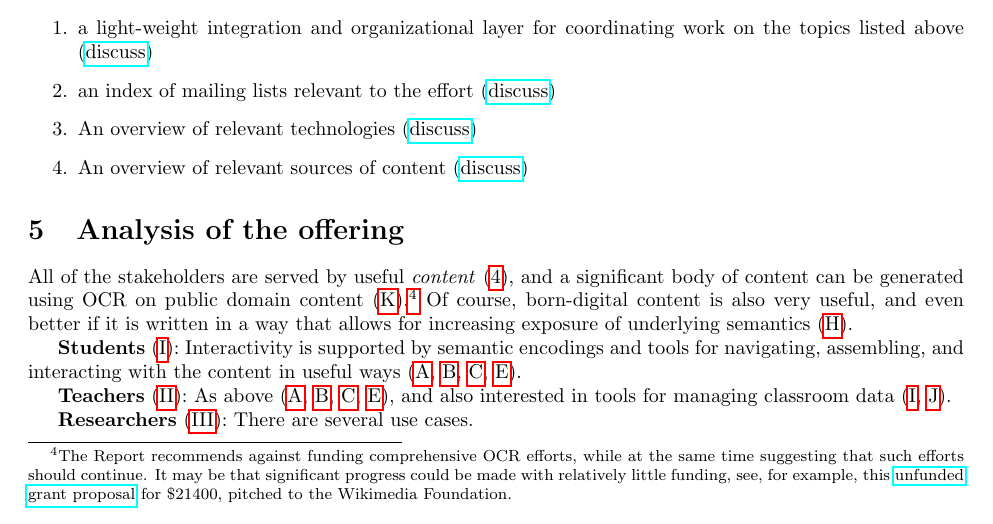
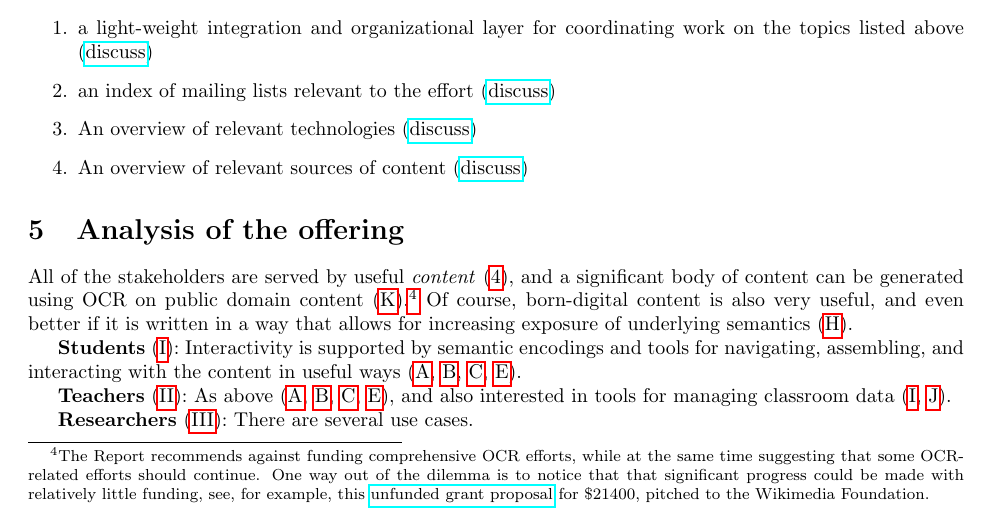
Before and after one commit to holtzermann17/skelodml, a LaTeX document (odml.tex): part of page 2 of 4, cut so that both start at the same text. Compiled offline with pdfLaTeX; a LaTeX package or settings file that is missing is left out.

Commit message:
OCR-related

```diff
--- a/odml.tex
+++ b/odml.tex
@@ -105,7 +105,7 @@ We propose to offer:
 
 \section{Analysis of the offering}
 
-All of the stakeholders are served by useful \emph{content} (\ref{content}), and a significant body of content can be generated using OCR on public domain content (\ref{ocr}).\footnote{The Report recommends against funding comprehensive OCR efforts, while at the same time suggesting that such efforts should continue.  It may be that significant progress could be made with relatively little funding, see, for example, this \href{http://meta.wikimedia.org/wiki/Grants:IEG/PlanetMath_Books_Project}{unfunded grant proposal} for \$21400, pitched to the Wikimedia Foundation.}  Of course, born-digital content is also very useful, and even better if it is written in a way that allows for increasing exposure of underlying semantics (\ref{authoring}).
+All of the stakeholders are served by useful \emph{content} (\ref{content}), and a significant body of content can be generated using OCR on public domain content (\ref{ocr}).\footnote{The Report recommends against funding comprehensive OCR efforts, while at the same time suggesting that some OCR-related efforts should continue.  One way out of the dilemma is to notice that that significant progress could be made with relatively little funding, see, for example, this \href{http://meta.wikimedia.org/wiki/Grants:IEG/PlanetMath_Books_Project}{unfunded grant proposal} for \$21400, pitched to the Wikimedia Foundation.}  Of course, born-digital content is also very useful, and even better if it is written in a way that allows for increasing exposure of underlying semantics (\ref{authoring}).
 
 \textbf{Students} (\ref{student}): Interactivity is supported by semantic encodings and tools for navigating, assembling, and interacting with the content in useful ways (\ref{ontology}, \ref{encoding}, \ref{search}, \ref{proof}).
 
```
